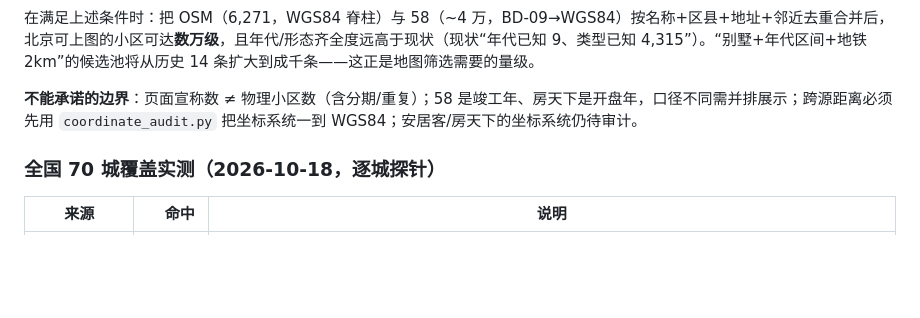
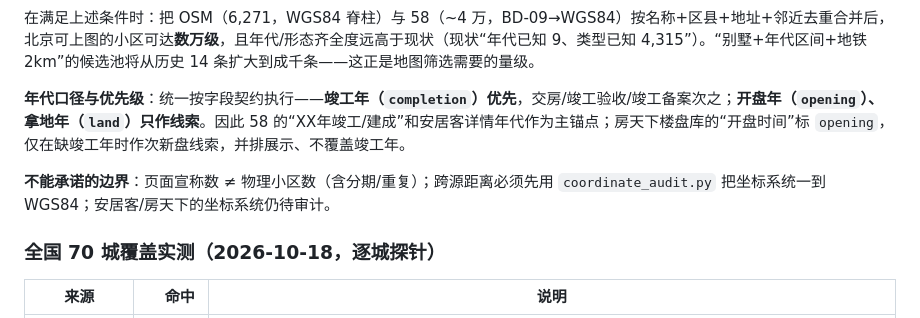
Before and after one commit to heart06215/houseprice_calculater, a Markdown page: docs/新数据源调研_20261003.md, the part around the change. GitHub-like rendering; blank space fills up the shorter version.

```diff
--- a/docs/新数据源调研_20261003.md
+++ b/docs/新数据源调研_20261003.md
@@ -167,7 +167,9 @@ latitude=39.9214 | longitude=116.7078
 
 在满足上述条件时：把 OSM（6,271，WGS84 脊柱）与 58（~4 万，BD-09→WGS84）按名称+区县+地址+邻近去重合并后，北京可上图的小区可达**数万级**，且年代/形态齐全度远高于现状（现状“年代已知 9、类型已知 4,315”）。“别墅+年代区间+地铁 2km”的候选池将从历史 14 条扩大到成千条——这正是地图筛选需要的量级。
 
-**不能承诺的边界**：页面宣称数 ≠ 物理小区数（含分期/重复）；58 是竣工年、房天下是开盘年，口径不同需并排展示；跨源距离必须先用 `coordinate_audit.py` 把坐标系统一到 WGS84；安居客/房天下的坐标系统仍待审计。
+**年代口径与优先级**：统一按字段契约执行——**竣工年（`completion`）优先**，交房/竣工验收/竣工备案次之；**开盘年（`opening`）、拿地年（`land`）只作线索**。因此 58 的“XX年竣工/建成”和安居客详情年代作为主锚点；房天下楼盘库的“开盘时间”标 `opening`，仅在缺竣工年时作次新盘线索，并排展示、不覆盖竣工年。
+
+**不能承诺的边界**：页面宣称数 ≠ 物理小区数（含分期/重复）；跨源距离必须先用 `coordinate_audit.py` 把坐标系统一到 WGS84；安居客/房天下的坐标系统仍待审计。
 
 ### 全国 70 城覆盖实测（2026-10-18，逐城探针）
 
```
Also changed, not shown: docs/小区主目录字段契约20260920.md (added, +188 -0 lines).
